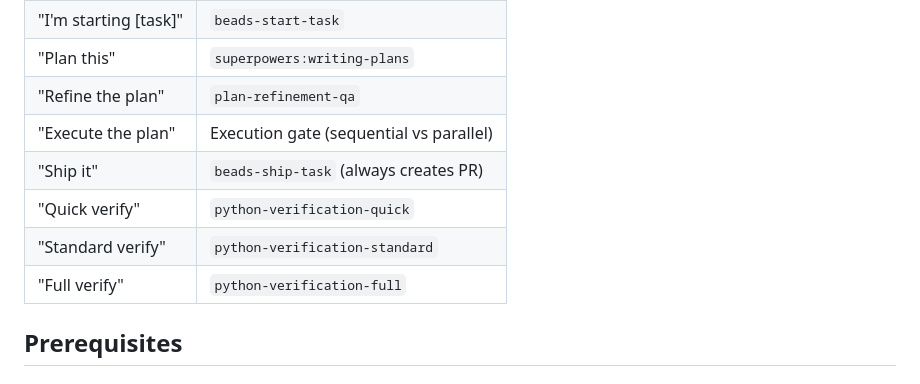
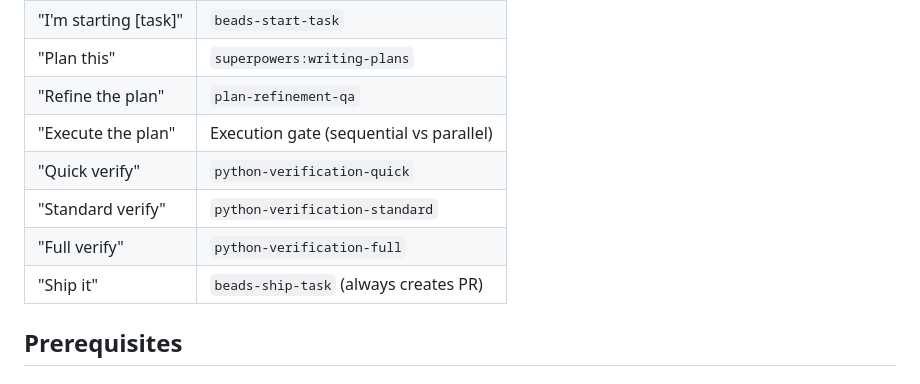
Before and after one commit to arkevo/beadspowers-python, a Markdown page: README.md, the part around the change. Drawn GitHub-style.

Commit message:
Fix formatting of 'Ship it' entry in README

```diff
--- a/README.md
+++ b/README.md
@@ -45,10 +45,10 @@ The router (`beads-workflow-router.md`) enforces this mandatory sequence:
 | "Plan this" | `superpowers:writing-plans` |
 | "Refine the plan" | `plan-refinement-qa` |
 | "Execute the plan" | Execution gate (sequential vs parallel) |
-| "Ship it" | `beads-ship-task` (always creates PR) |
 | "Quick verify" | `python-verification-quick` |
 | "Standard verify" | `python-verification-standard` |
 | "Full verify" | `python-verification-full` |
+| "Ship it" | `beads-ship-task` (always creates PR) |
 
 ## Prerequisites
 
```
